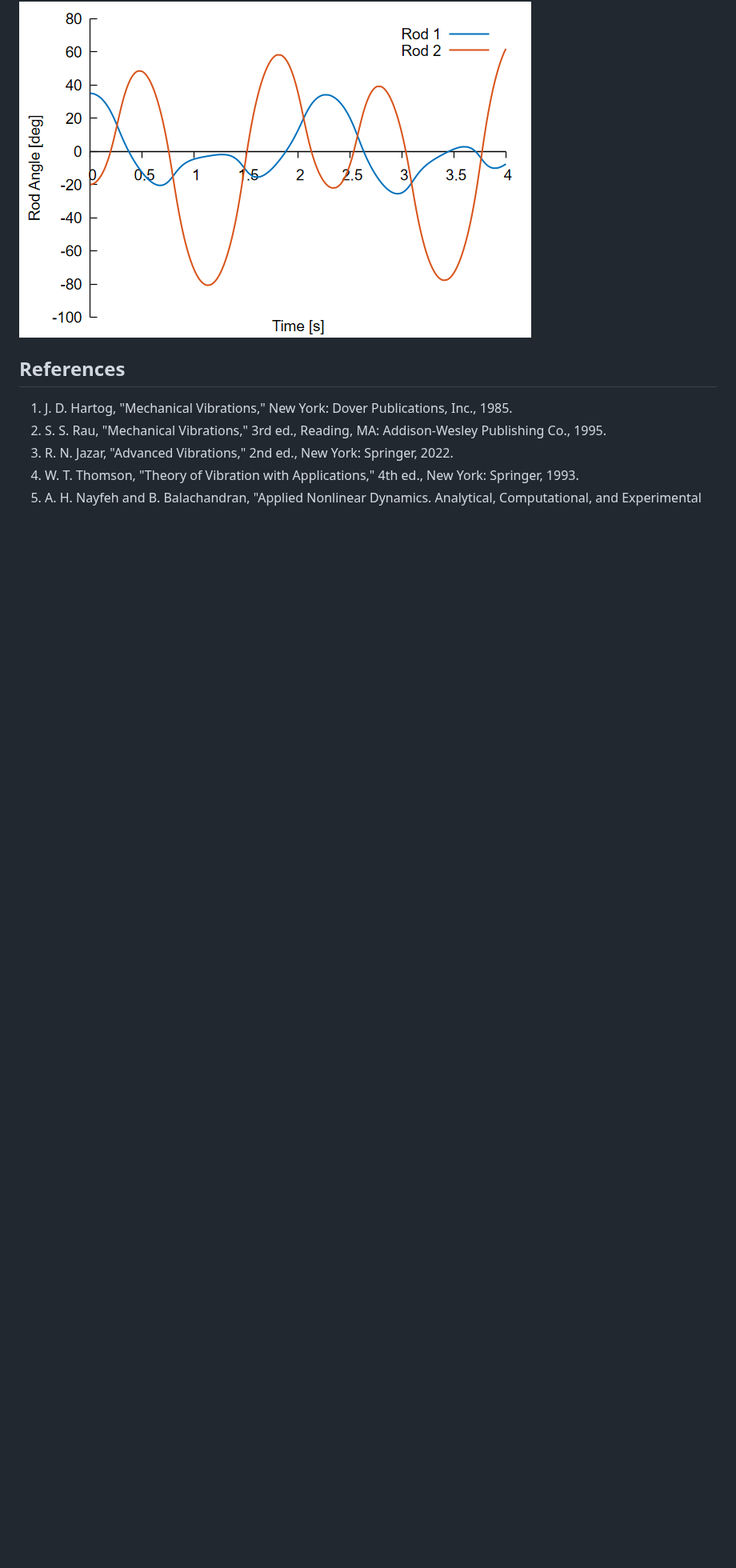
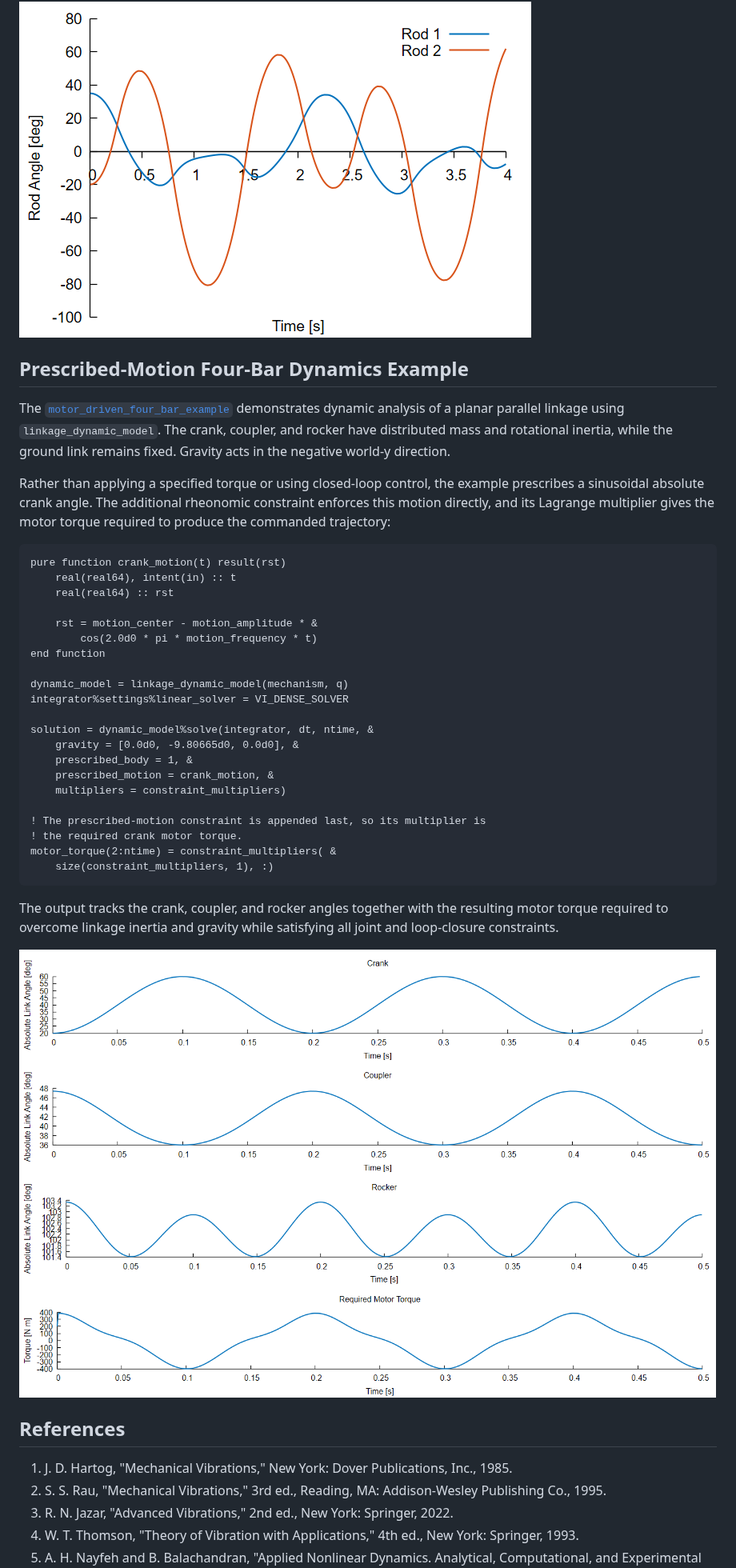
Before and after one commit to jchristopherson/dynamics, a Markdown page: README.md, the part around the change. Shown at 80% size. Drawn GitHub-style; pictures changed too: images/motor_driven_four_bar_example.png (added); blank space fills up the shorter version.

Commit message:
Refactor code structure for improved readability and maintainability

````diff
--- a/README.md
+++ b/README.md
@@ -794,6 +794,39 @@ The complete example includes the massive-rod inertia calculation, gravity and e
 
 ![Double-pendulum rod angles produced by the variational integrator example](images/variational_integrator_example.png?raw=true)
 
+## Prescribed-Motion Four-Bar Dynamics Example
+The [`motor_driven_four_bar_example`](examples/motor_driven_four_bar_example.f90) demonstrates dynamic analysis of a planar parallel linkage using `linkage_dynamic_model`. The crank, coupler, and rocker have distributed mass and rotational inertia, while the ground link remains fixed. Gravity acts in the negative world-y direction.
+
+Rather than applying a specified torque or using closed-loop control, the example prescribes a sinusoidal absolute crank angle. The additional rheonomic constraint enforces this motion directly, and its Lagrange multiplier gives the motor torque required to produce the commanded trajectory:
+
+```fortran
+pure function crank_motion(t) result(rst)
+    real(real64), intent(in) :: t
+    real(real64) :: rst
+
+    rst = motion_center - motion_amplitude * &
+        cos(2.0d0 * pi * motion_frequency * t)
+end function
+
+dynamic_model = linkage_dynamic_model(mechanism, q)
+integrator%settings%linear_solver = VI_DENSE_SOLVER
+
+solution = dynamic_model%solve(integrator, dt, ntime, &
+    gravity = [0.0d0, -9.80665d0, 0.0d0], &
+    prescribed_body = 1, &
+    prescribed_motion = crank_motion, &
+    multipliers = constraint_multipliers)
+
+! The prescribed-motion constraint is appended last, so its multiplier is
+! the required crank motor torque.
+motor_torque(2:ntime) = constraint_multipliers( &
+    size(constraint_multipliers, 1), :)
+```
+
+The output tracks the crank, coupler, and rocker angles together with the resulting motor torque required to overcome linkage inertia and gravity while satisfying all joint and loop-closure constraints.
+
+![Link angles and required motor torque for the prescribed-motion four-bar example](images/motor_driven_four_bar_example.png?raw=true)
+
 ## References
 1. J. D. Hartog, "Mechanical Vibrations," New York: Dover Publications, Inc., 1985.
 2. S. S. Rau, "Mechanical Vibrations," 3rd ed., Reading, MA: Addison-Wesley Publishing Co., 1995.
````
Also changed, not shown: 5 other files.
